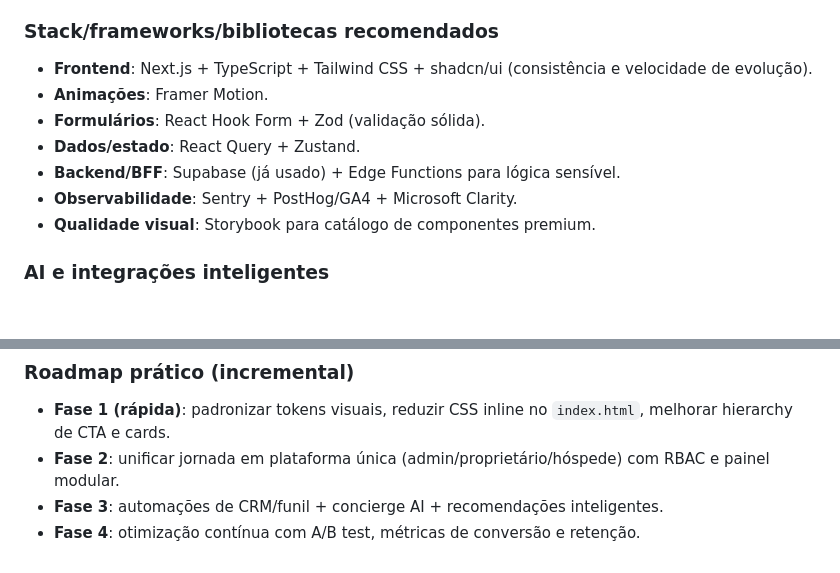
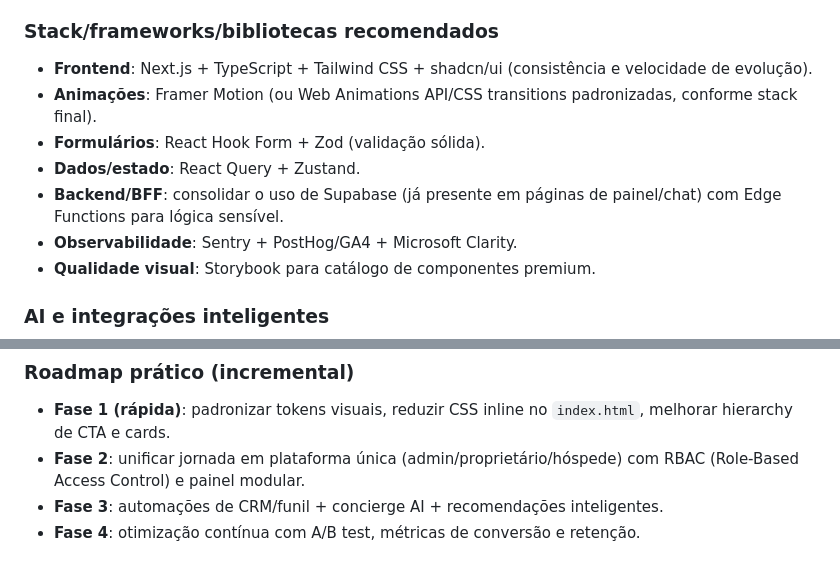
Before and after one commit to frjoao-cpu/hospedah, a Markdown page: README.md, 2 parts joined by grey strips. Rendered like a GitHub page; blank space fills up the shorter version.

Commit message:
docs: ajustar recomendações após validação de review
Agent-Logs-Url: https://github.com/frjoao-cpu/hospedah/sessions/9e97528b-0f0a-4c9b-a15e-360c2d316482

Co-authored-by: frjoao-cpu <246541157+frjoao-cpu@users.noreply.github.com>

```diff
--- a/README.md
+++ b/README.md
@@ -173,10 +173,10 @@ function gerar() {
 
 ### Stack/frameworks/bibliotecas recomendados
 - **Frontend**: Next.js + TypeScript + Tailwind CSS + shadcn/ui (consistência e velocidade de evolução).
-- **Animações**: Framer Motion.
+- **Animações**: Framer Motion (ou Web Animations API/CSS transitions padronizadas, conforme stack final).
 - **Formulários**: React Hook Form + Zod (validação sólida).
 - **Dados/estado**: React Query + Zustand.
-- **Backend/BFF**: Supabase (já usado) + Edge Functions para lógica sensível.
+- **Backend/BFF**: consolidar o uso de Supabase (já presente em páginas de painel/chat) com Edge Functions para lógica sensível.
 - **Observabilidade**: Sentry + PostHog/GA4 + Microsoft Clarity.
 - **Qualidade visual**: Storybook para catálogo de componentes premium.
 
@@ -191,6 +191,6 @@ function gerar() {
 
 ### Roadmap prático (incremental)
 - **Fase 1 (rápida)**: padronizar tokens visuais, reduzir CSS inline no `index.html`, melhorar hierarchy de CTA e cards.
-- **Fase 2**: unificar jornada em plataforma única (admin/proprietário/hóspede) com RBAC e painel modular.
+- **Fase 2**: unificar jornada em plataforma única (admin/proprietário/hóspede) com RBAC (Role-Based Access Control) e painel modular.
 - **Fase 3**: automações de CRM/funil + concierge AI + recomendações inteligentes.
 - **Fase 4**: otimização contínua com A/B test, métricas de conversão e retenção.
```
